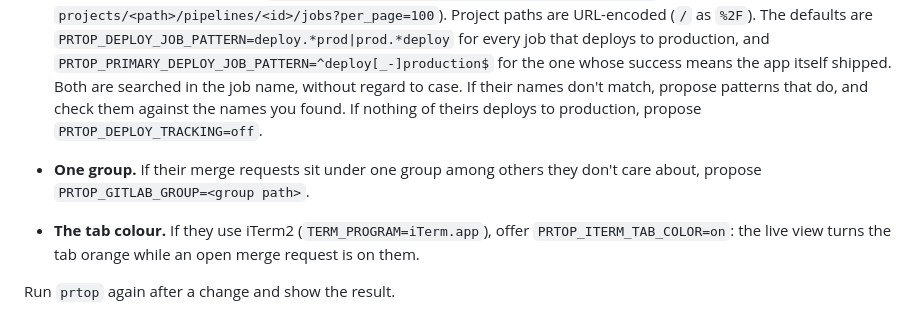
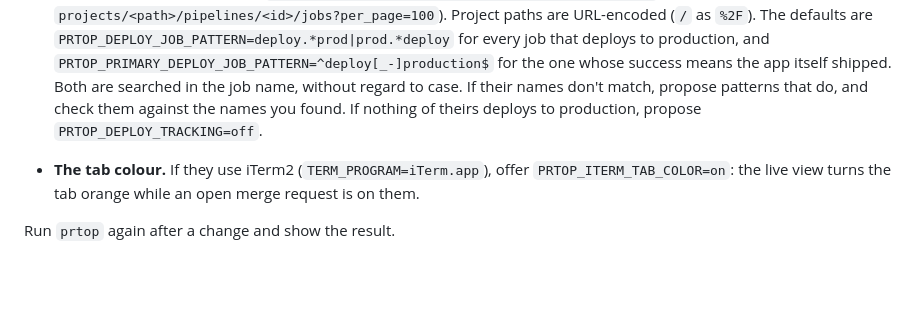
Before and after one commit to TomyCesaille/prtop, a Markdown page: examples/claude-code/SETUP.md, the part around the change. GitHub-like rendering; blank space fills up the shorter version.

Commit message:
docs: leave the group out of the Claude Code setup

```diff
--- a/examples/claude-code/SETUP.md
+++ b/examples/claude-code/SETUP.md
@@ -71,8 +71,6 @@ lists every setting.
   job name, without regard to case. If their names don't match, propose
   patterns that do, and check them against the names you found. If nothing of
   theirs deploys to production, propose `PRTOP_DEPLOY_TRACKING=off`.
-- **One group.** If their merge requests sit under one group among others they
-  don't care about, propose `PRTOP_GITLAB_GROUP=<group path>`.
 - **The tab colour.** If they use iTerm2 (`TERM_PROGRAM=iTerm.app`), offer
   `PRTOP_ITERM_TAB_COLOR=on`: the live view turns the tab orange while an open
   merge request is on them.
```
